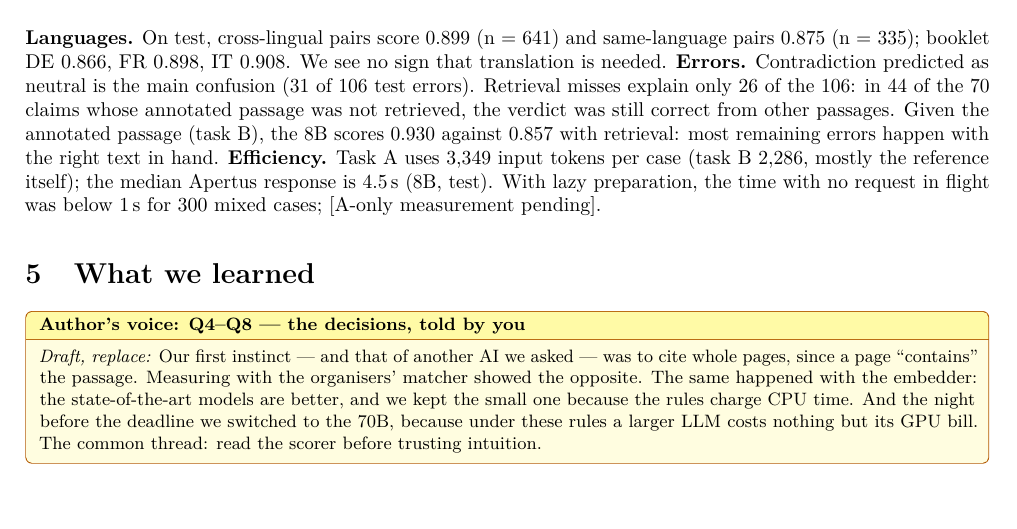
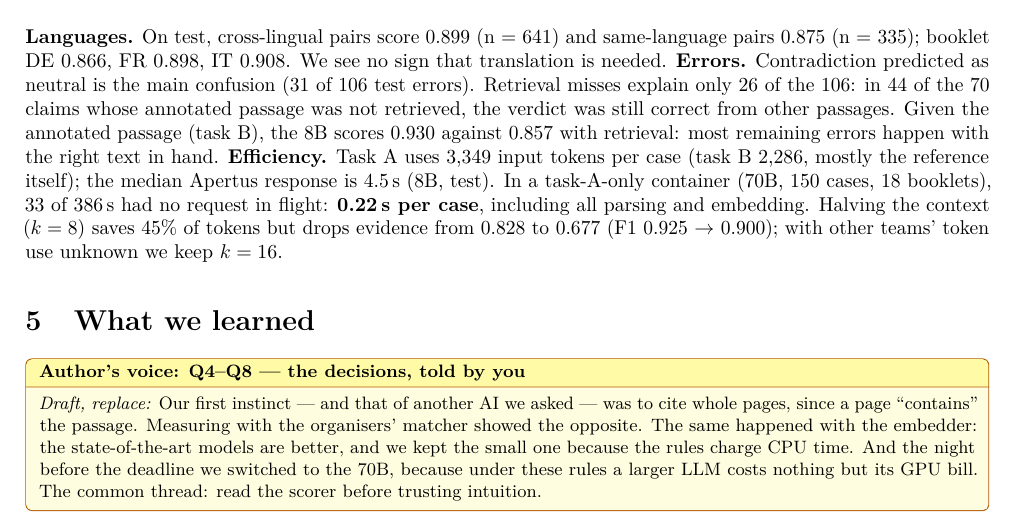
Before and after one commit to kaiser-data/hack-apertus-booklet-nli, a LaTeX paper (track_2a/paper/report.tex): part of page 2 of 4, cut so that both start at the same text. Compiled offline with pdfLaTeX.

Commit message:
Track 2A: task-A-only 70B runs — k=16 kept over k=8 (evidence 0.828 vs 0.677), 0.22 s non-LLM time per case
Co-Authored-By: Claude Opus 5.5 (1M context) <noreply@anthropic.com>

```diff
--- a/track_2a/paper/report.tex
+++ b/track_2a/paper/report.tex
@@ -161,8 +161,10 @@ Retrieval misses explain only 26 of the 106: in 44 of the 70 claims whose annota
 not retrieved, the verdict was still correct from other passages. Given the annotated passage (task B), the 8B scores 0.930
 against 0.857 with retrieval: most remaining errors happen with the right text in hand.
 \textbf{Efficiency.} Task A uses 3{,}349 input tokens per case (task B 2{,}286, mostly the reference
-itself); the median Apertus response is 4.5\,s (8B, test). With lazy preparation, the
-time with no request in flight was below 1\,s for 300 mixed cases; [A-only measurement pending].
+itself); the median Apertus response is 4.5\,s (8B, test). In a task-A-only container (70B, 150
+cases, 18 booklets), 33 of 386\,s had no request in flight: \textbf{0.22\,s per case}, including all
+parsing and embedding. Halving the context ($k=8$) saves 45\% of tokens but drops evidence from
+0.828 to 0.677 (F1 0.925 $\rightarrow$ 0.900); with other teams' token use unknown we keep $k=16$.
 
 \section{What we learned}
 \begin{human}[Q4--Q8 --- the decisions, told by you]
```
Also changed, not shown: track_2a/technical_report.md (+4 -0 lines), track_2a/runs/contract-dev-n150/README.md, 4 other files.
